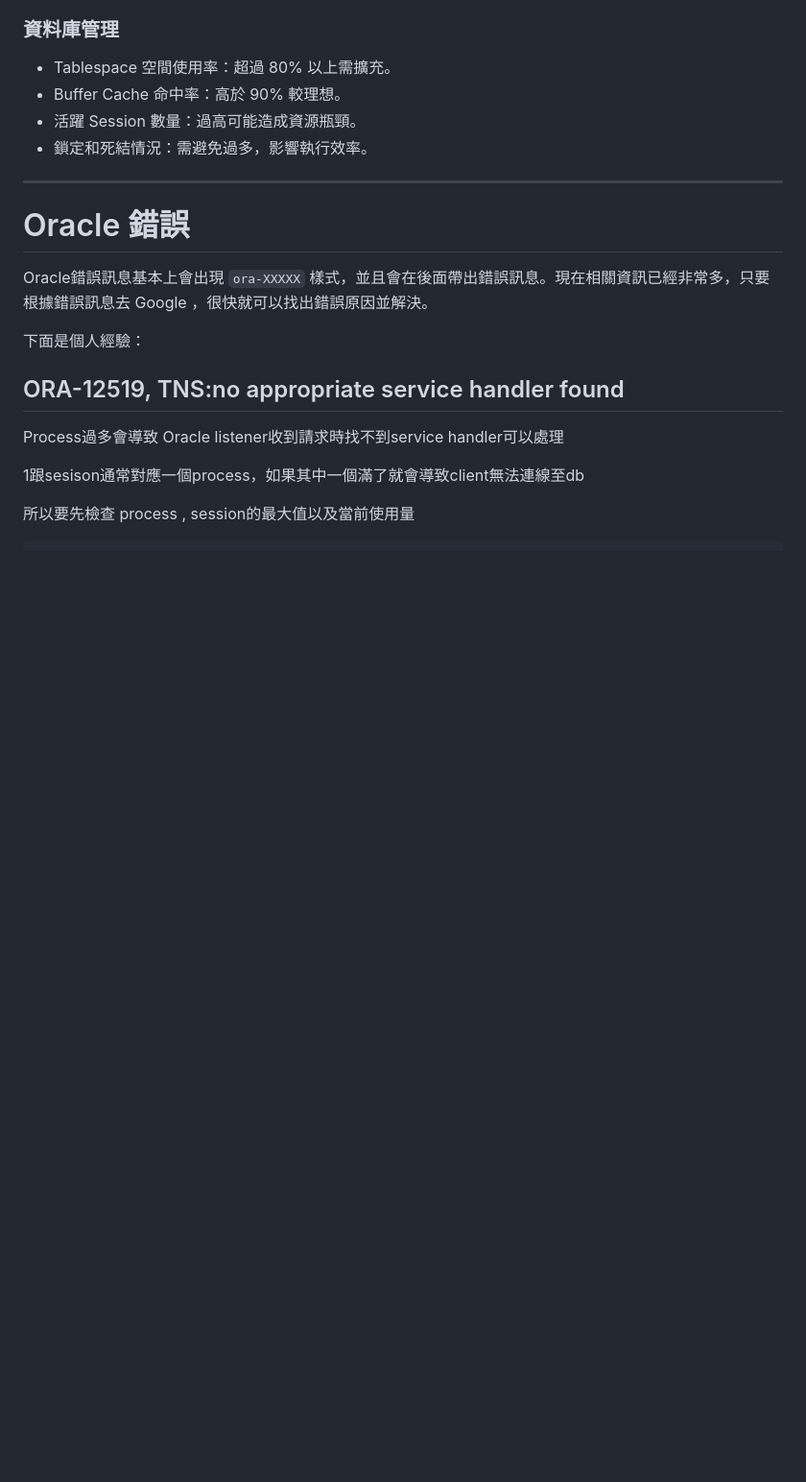
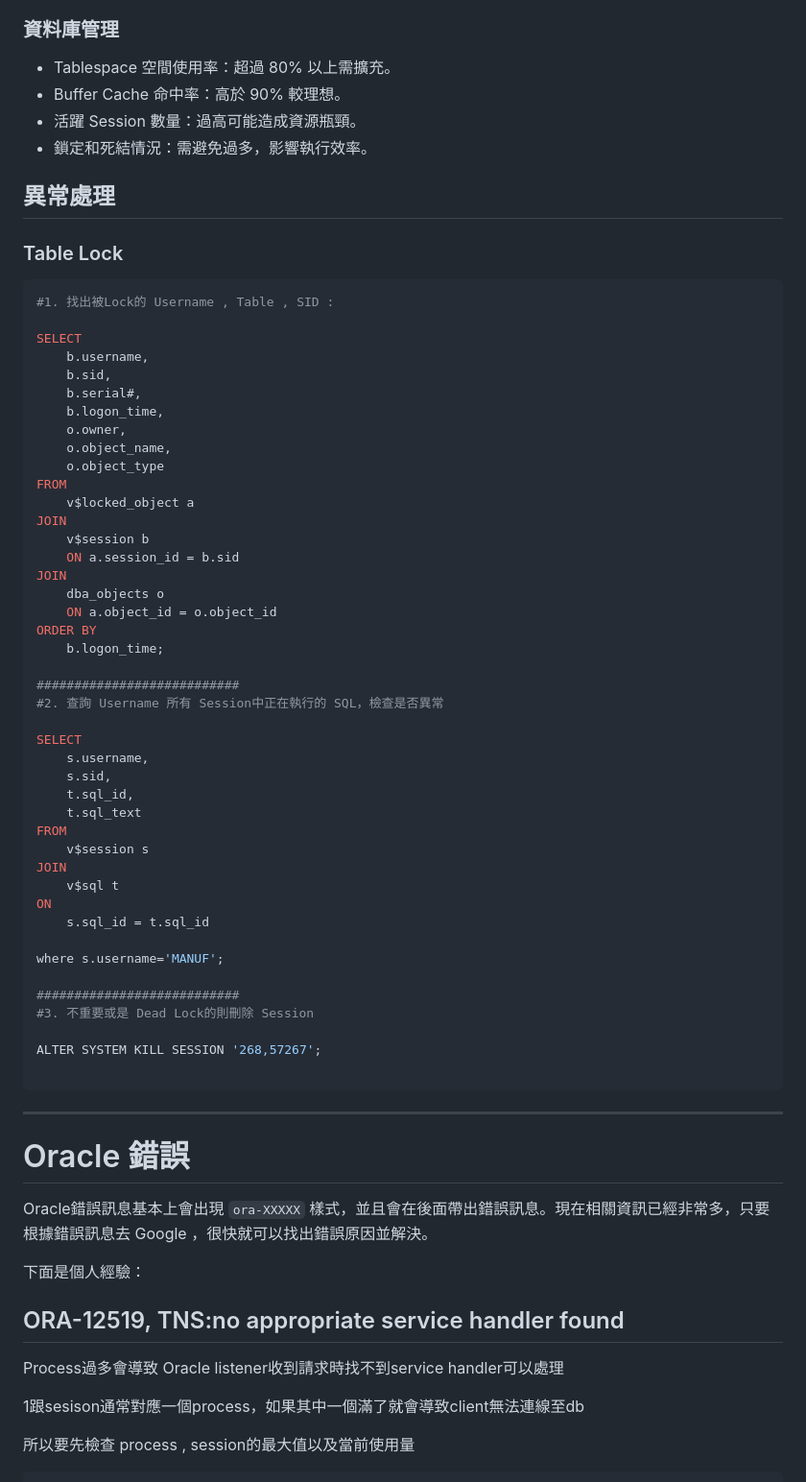
Before and after one commit to Peienn/peienn.github.io, a Markdown page: posts/markdown/oracle.md, the part around the change. Shown at 96% size. GitHub-like rendering; blank space fills up the shorter version.

````diff
--- a/posts/markdown/oracle.md
+++ b/posts/markdown/oracle.md
@@ -982,7 +982,55 @@ Oracle Server 通常架設在 Linux 上，因此會影響資料庫效能的不
 - 活躍 Session 數量：過高可能造成資源瓶頸。
 - 鎖定和死結情況：需避免過多，影響執行效率。
 
+## 異常處理
 
+### Table Lock
+
+```bash
+#1. 找出被Lock的 Username , Table , SID :
+
+SELECT
+    b.username,
+    b.sid,
+    b.serial#,
+    b.logon_time,
+    o.owner,
+    o.object_name,
+    o.object_type
+FROM
+    v$locked_object a
+JOIN
+    v$session b
+    ON a.session_id = b.sid
+JOIN
+    dba_objects o
+    ON a.object_id = o.object_id
+ORDER BY
+    b.logon_time;
+
+###########################
+#2. 查詢 Username 所有 Session中正在執行的 SQL，檢查是否異常
+
+SELECT
+    s.username,
+    s.sid,
+    t.sql_id,
+    t.sql_text
+FROM
+    v$session s
+JOIN
+    v$sql t
+ON
+    s.sql_id = t.sql_id
+
+where s.username='MANUF';
+
+###########################
+#3. 不重要或是 Dead Lock的則刪除 Session
+
+ALTER SYSTEM KILL SESSION '268,57267';
+
+```
 
 ---
 
````
